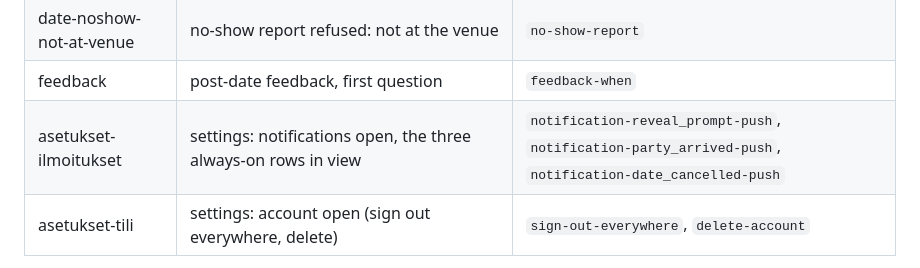
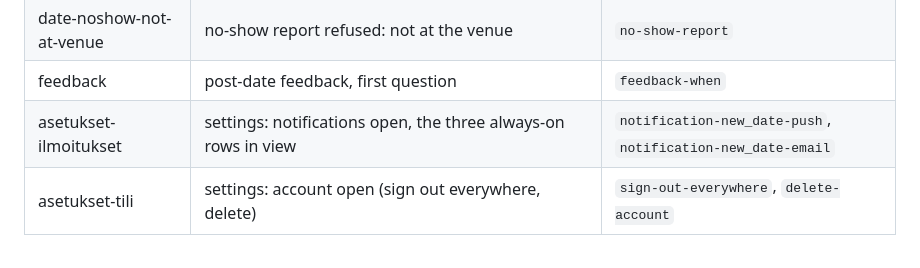
Before and after one commit to boissit/pilke-web, a Markdown page: docs/manual-shots.md, the part around the change. Drawn GitHub-style.

Commit message:
manual: notifications show one row's choices instead of three markers
Co-Authored-By: Claude Opus 5.5 <noreply@anthropic.com>
Claude-Session: https://claude.ai/code/session_01GD9L6NkBiCqNs6T5pZN8hJ

```diff
--- a/docs/manual-shots.md
+++ b/docs/manual-shots.md
@@ -52,7 +52,7 @@ Only the stills the manual draws are listed. Each one is there because it shows
 | date-location-consent | the location-sharing consent | |
 | date-noshow-not-at-venue | no-show report refused: not at the venue | `no-show-report` |
 | feedback | post-date feedback, first question | `feedback-when` |
-| asetukset-ilmoitukset | settings: notifications open, the three always-on rows in view | `notification-reveal_prompt-push`, `notification-party_arrived-push`, `notification-date_cancelled-push` |
+| asetukset-ilmoitukset | settings: notifications open, the three always-on rows in view | `notification-new_date-push`, `notification-new_date-email` |
 | asetukset-tili | settings: account open (sign out everywhere, delete) | `sign-out-everywhere`, `delete-account` |
 
 Two callouts need a word on where their bounds come from:
```
Also changed, not shown: 2 other files.
